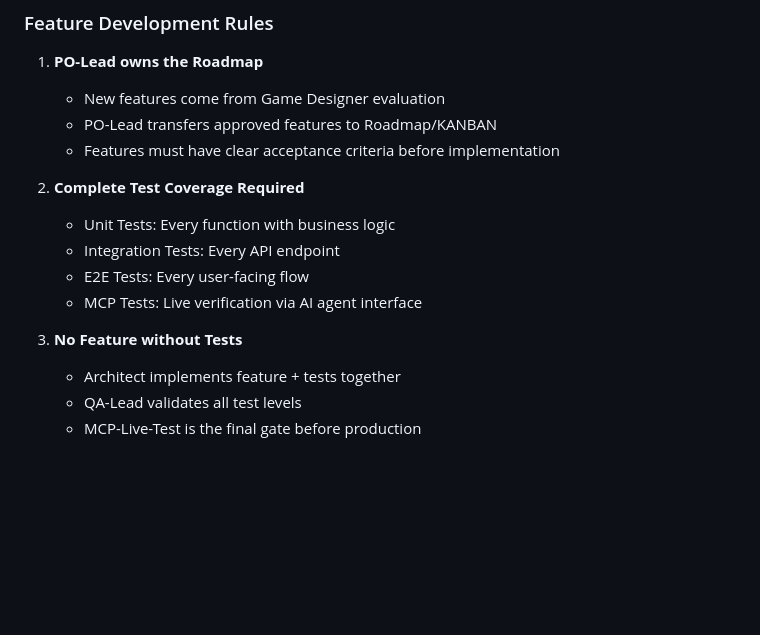
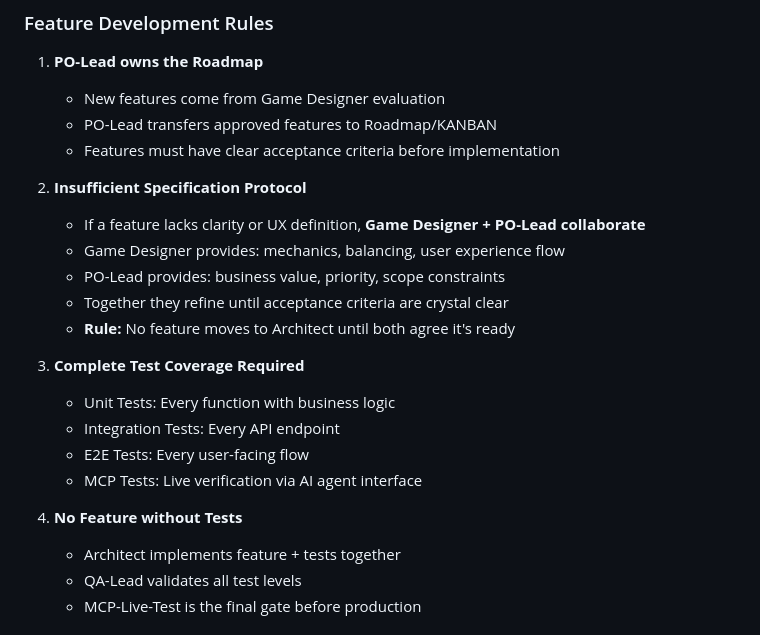
Before and after one commit to DomEscobar/EmpoweredPixels, a Markdown page: AGENTS.md, the part around the change. GitHub-like rendering; blank space fills up the shorter version.

Commit message:
docs: Add collaboration rule between Game Designer and PO-Lead
- When feature is insufficiently specified, Game Designer and PO-Lead work together
- Game Designer provides: mechanics, balancing, UX flow
- PO-Lead provides: business value, priority, scope constraints
- No feature moves to Architect until both agree it's ready

```diff
--- a/AGENTS.md
+++ b/AGENTS.md
@@ -114,13 +114,20 @@ Agents run in **25-minute cycles** (1500s timeout) due to system 30min hard limi
    - PO-Lead transfers approved features to Roadmap/KANBAN
    - Features must have clear acceptance criteria before implementation
 
-2. **Complete Test Coverage Required**
+2. **Insufficient Specification Protocol**
+   - If a feature lacks clarity or UX definition, **Game Designer + PO-Lead collaborate**
+   - Game Designer provides: mechanics, balancing, user experience flow
+   - PO-Lead provides: business value, priority, scope constraints
+   - Together they refine until acceptance criteria are crystal clear
+   - **Rule:** No feature moves to Architect until both agree it's ready
+
+3. **Complete Test Coverage Required**
    - Unit Tests: Every function with business logic
    - Integration Tests: Every API endpoint
    - E2E Tests: Every user-facing flow
    - MCP Tests: Live verification via AI agent interface
 
-3. **No Feature without Tests**
+4. **No Feature without Tests**
    - Architect implements feature + tests together
    - QA-Lead validates all test levels
    - MCP-Live-Test is the final gate before production
```
